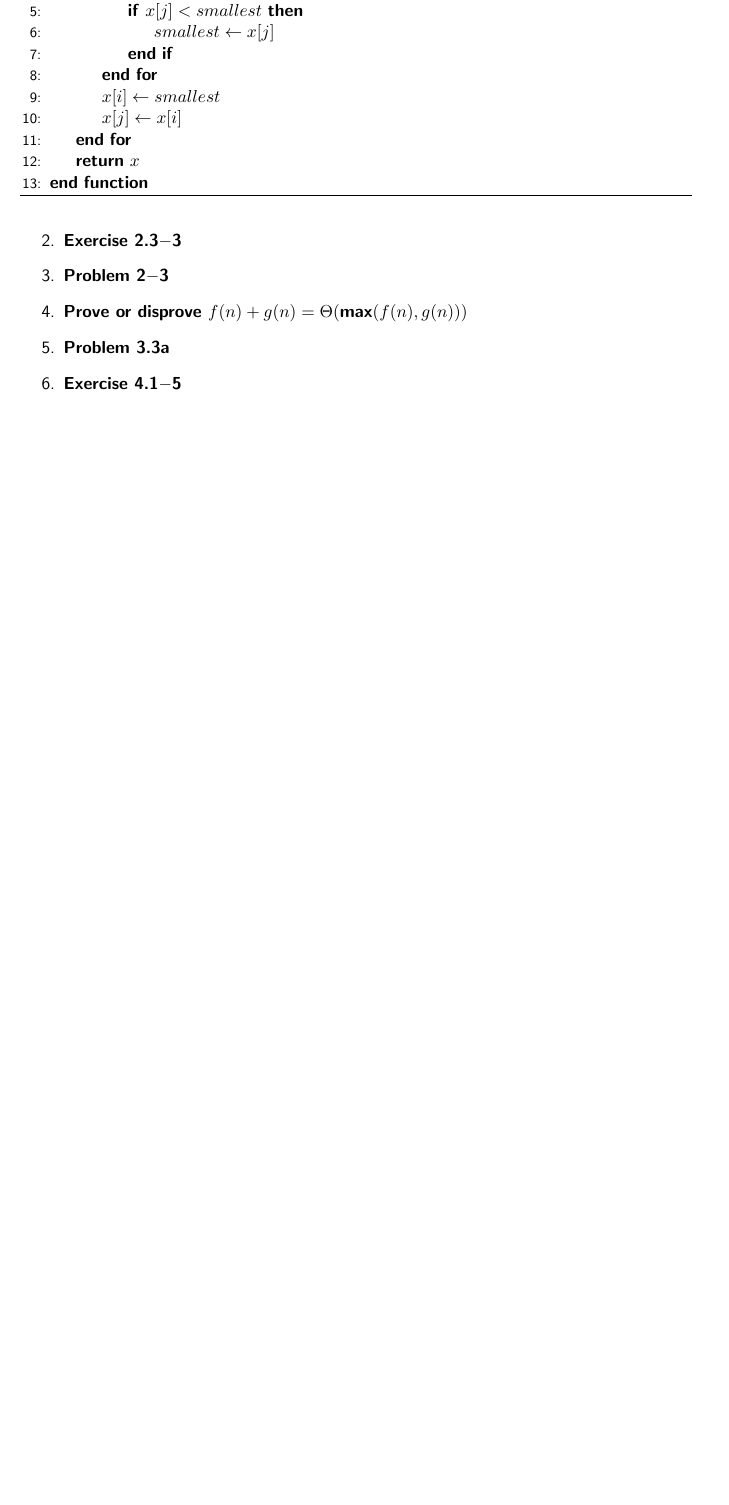
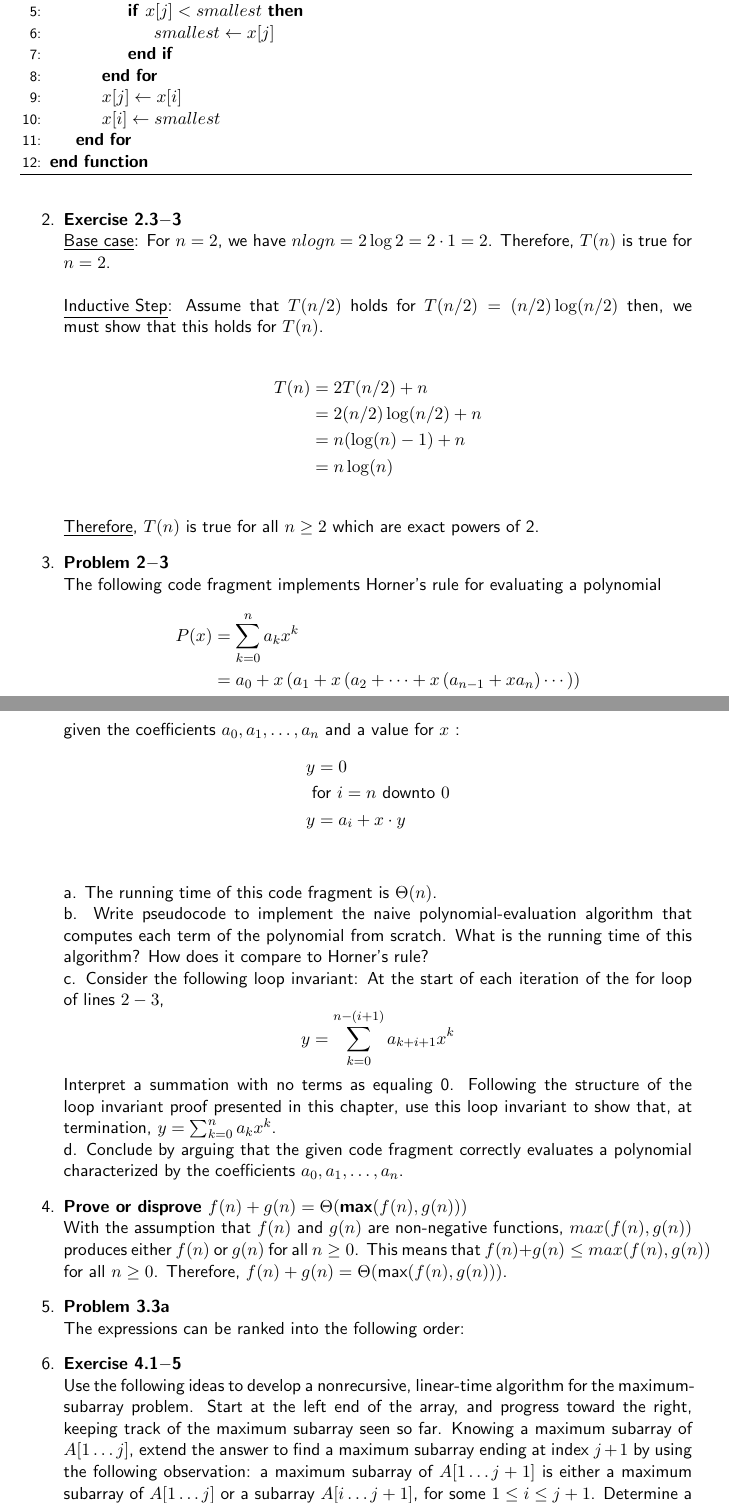
Before and after one commit to syw175/ee4033-algorithms, a LaTeX book (homework/hw1/solutions.tex): part of the page before the commit and two parts of pages 1 and 2 of 3 after it, the two joined at a grey line, cut so that both start at the same text, the shorter picture padded with empty space. Compiled offline with pdfLaTeX.

Commit message:
finish 2.3-3, add remaining problems

```diff
--- a/homework/hw1/solutions.tex
+++ b/homework/hw1/solutions.tex
@@ -24,9 +24,9 @@
 \usepackage{amssymb}
 \usepackage{amsthm}
 \usepackage{fancyhdr}
+\usepackage{amsmath}
 \newtheorem{mydef}{Definition}
 \newtheorem{mytherm}{Theorem}
-
 %%-------------------------------------
 %% Algorithms/Code Listing environment settings  -
 %% Please do not change these settings
@@ -135,17 +136,60 @@
             \State {$smallest \gets x[j]$}
             \EndIf
           \EndFor
-          % Swap the smallest element with x[i]
+          % Swap the smallest element with the current element
+          \State {$x[j] \gets x[i]$}
           \State {$x[i] \gets smallest$}
-          \State {$x[j] \gets x[i]$}
         \EndFor
-        \State \Return {$x$}
         \EndFunction
     \end{algorithmic}
 \end{algorithm}
 
   \item {\textbf{Exercise 2.3$-$3}}
+  \\ \underline{Base case}: For $n = 2$, we have $nlogn = 2\log2 = 2 \cdot 1 = 2$. Therefore, $T(n)$ is true for $n = 2$.
+  \\
+  \\ \underline{Inductive Step}: Assume that $T(n/2)$ holds for $T(n/2) = (n/2)\log(n/2)$ then, we must show that this holds for $T(n)$.
+  \\
+  \begin{align*}
+    T(n) &= 2T(n/2) + n\\
+    &= 2(n/2)\log(n/2) + n\\
+    &= n(\log(n)-1) + n\\
+    &= n\log(n)
+  \end{align*}
+  \\ \underline{Therefore}, $T(n)$ is true for all $n \geq 2$ which are exact powers of 2.
+
   \item {\textbf{Problem 2$-$3}}
+  \\ The following code fragment implements Horner's rule for evaluating a polynomial
+  $$
+  \begin{aligned}
+  P(x) & =\sum_{k=0}^n a_k x^k \\
+  & =a_0+x\left(a_1+x\left(a_2+\cdots+x\left(a_{n-1}+x a_n\right) \cdots\right)\right)
+  \end{aligned}
+  $$
+  given the coefficients $a_0, a_1, \ldots, a_n$ and a value for $x$ :
+  $$
+  \begin{aligned}
+  & y=0 \\
+  & \text { for } i=n \text { downto } 0 \\
+  & y=a_i+x \cdot y \\
+  &
+  \end{aligned}
+  $$
+  \\ a. The running time of this code fragment is $\Theta(n)$.
+  \\ b. Write pseudocode to implement the naive polynomial-evaluation algorithm that computes each term of the polynomial from scratch. What is the running time of this algorithm? How does it compare to Horner's rule?
+  \\ c. Consider the following loop invariant:
+  At the start of each iteration of the for loop of lines $2-3$,
+  $$
+  y=\sum_{k=0}^{n-(i+1)} a_{k+i+1} x^k
+  $$
+  Interpret a summation with no terms as equaling 0. Following the structure of the loop invariant proof presented in this chapter, use this loop invariant to show that, at termination, $y=\sum_{k=0}^n a_k x^k$.
+  \\ d. Conclude by arguing that the given code fragment correctly evaluates a polynomial characterized by the coefficients $a_0, a_1, \ldots, a_n$.
+
   \item {\textbf{Prove or disprove $f(n) + g(n) = \Theta(\text{max}(f(n), g(n)))$}}
+  \\ With the assumption that $f(n)$ and $g(n)$ are non-negative functions, $max(f(n), g(n))$ produces either
+  $f(n)$ or $g(n)$ for all $n \geq0$. This means that $f(n) + g(n) \leq max(f(n), g(n))$ for all $n \geq 0$. Therefore, $f(n) + g(n) = \Theta(\text{max}(f(n), g(n)))$.
+
   \item {\textbf{Problem 3.3a}}
+  \\ The expressions can be ranked into the following order:
+
   \item {\textbf{Exercise 4.1$-$5}}
+  \\ Use the following ideas to develop a nonrecursive, linear-time algorithm for the maximum-subarray problem. Start at the left end of the array, and progress toward the right, keeping track of the maximum subarray seen so far. Knowing a maximum subarray of $A[1 \ldots j]$, extend the answer to find a maximum subarray ending at index $j+1$ by using the following observation: a maximum subarray of $A[1 \ldots j+1]$ is either a maximum subarray of $A[1 \ldots j]$ or a subarray $A[i \ldots j+1]$, for some $1 \leq i \leq j+1$. Determine a maximum subarray of the form $A[i . j+1]$ in constant time based on knowing a maximum subarray ending at index $j$.
@@ -151,0 +206 @@
+\end{algorithm}
```
Also changed, not shown: homework/hw1/solutions.pdf, homework/hw1/solutions.tex (24 more changed lines).
